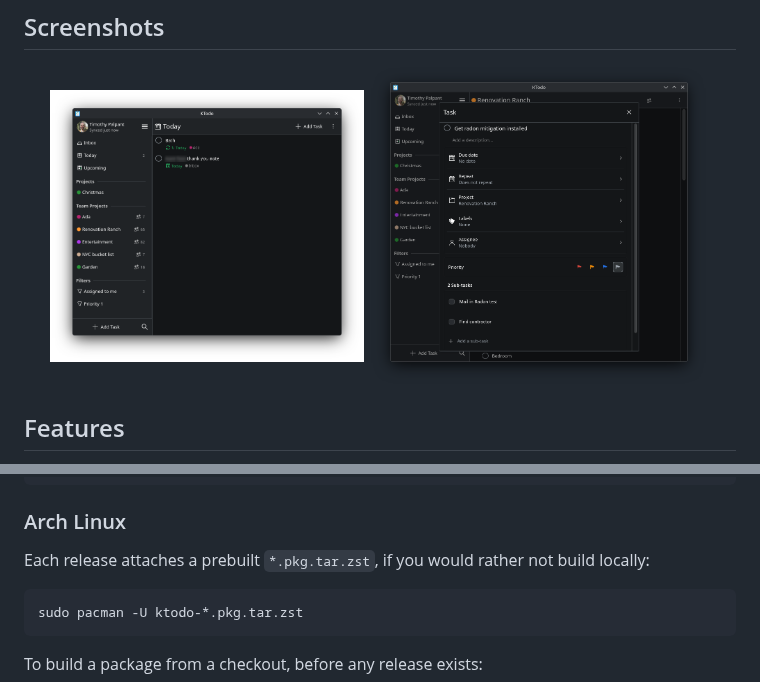
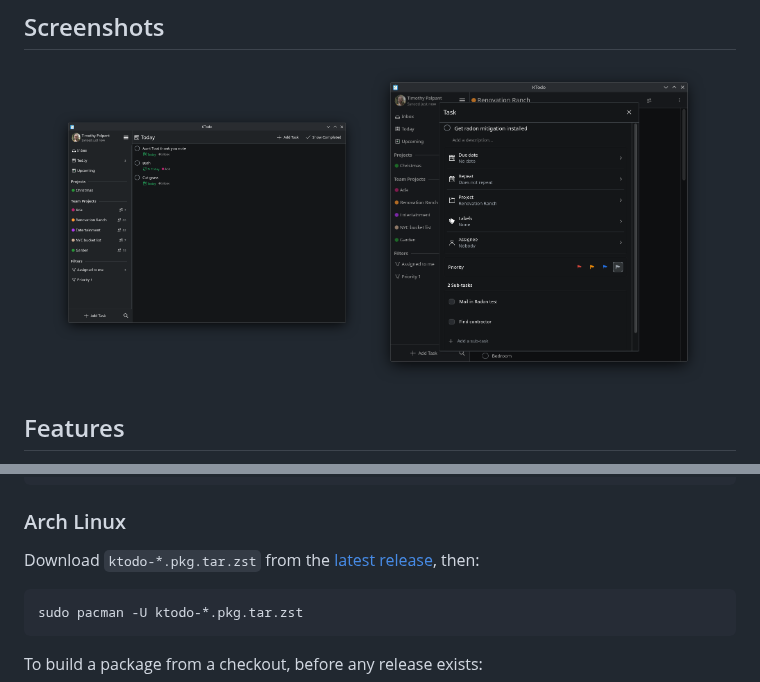
Before and after one commit to timpalpant/ktodo, a Markdown page: README.md, 2 parts joined by grey strips. Rendered like a GitHub page; pictures changed too: docs/screenshots/today.png.

Commit message:
Release 1.0.2

````diff
--- a/README.md
+++ b/README.md
@@ -50,8 +50,8 @@ flatpak run io.github.timpalpant.ktodo
 
 ### Arch Linux
 
-Each release attaches a prebuilt `*.pkg.tar.zst`, if you would rather not
-build locally:
+Download `ktodo-*.pkg.tar.zst` from the
+[latest release](https://github.com/timpalpant/ktodo/releases), then:
 
 ```sh
 sudo pacman -U ktodo-*.pkg.tar.zst
````
Also changed, not shown: 5 other files.
